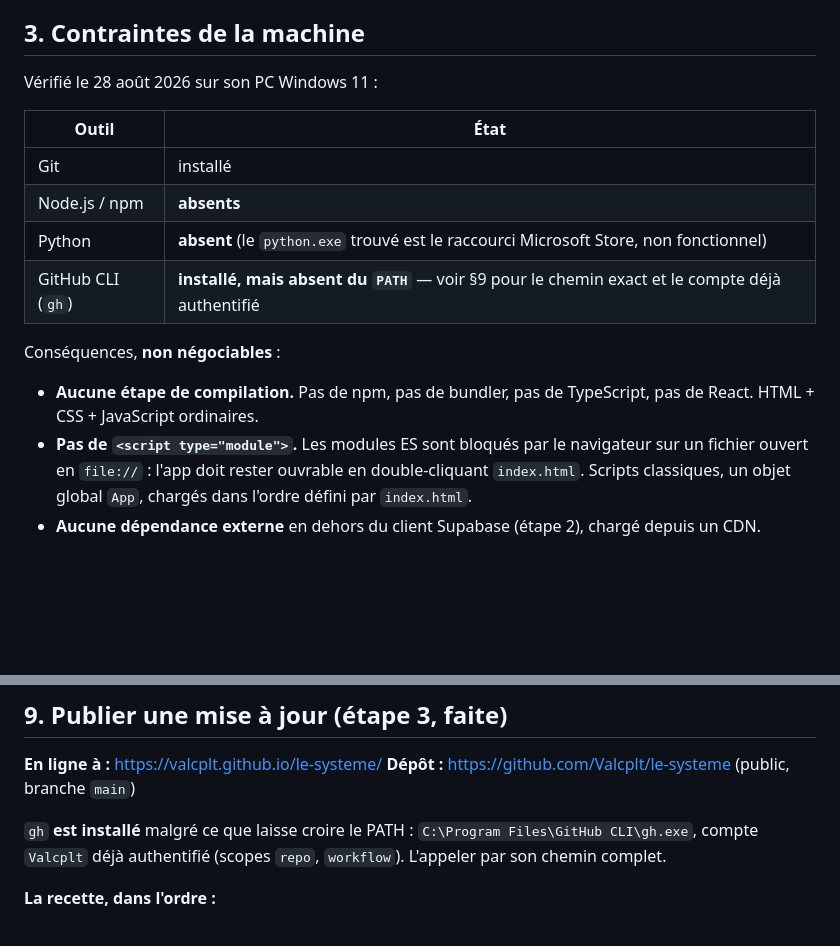
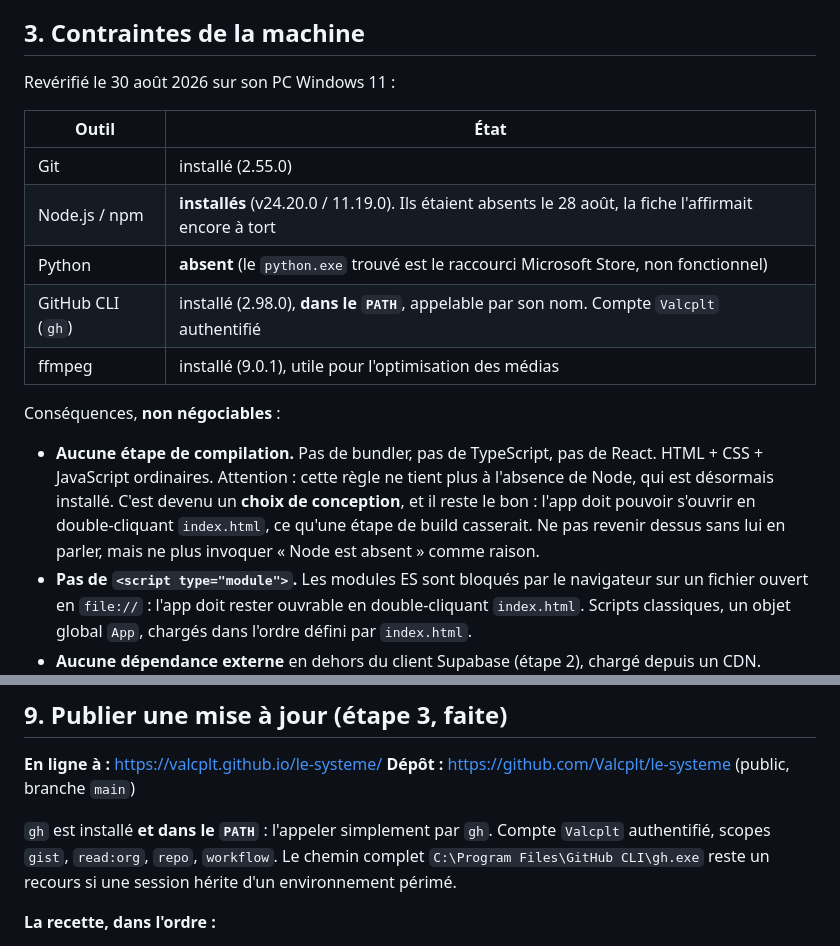
Before and after one commit to Valcplt/le-systeme, a Markdown page: CLAUDE.md, 2 parts joined by grey strips. GitHub-like rendering; blank space fills up the shorter version.

Commit message:
Corrige deux faits périmés sur l'outillage de la machine
Node et npm sont désormais installés (v24.20.0 / 11.19.0), alors que la
fiche les déclarait absents depuis le 28 août.

`gh`, lui, n'a jamais été hors du PATH. Le diagnostic d'origine venait
d'un test mal écrit : un `gh --version | head -1` referme le tuyau dès
la première ligne, ce qui fait sortir gh en erreur et laissait croire à
une absence. L'appeler par son chemin complet n'a jamais été nécessaire.

Le point qui compte vraiment : la règle « aucune étape de compilation »
s'appuyait sur l'absence de Node, prémisse devenue fausse. La règle est
conservée, mais rattachée à sa vraie raison, l'app doit rester ouvrable
en double-cliquant index.html. Une session future risquait sinon de
lever la contrainte en constatant simplement que Node est là.

Co-Authored-By: Claude Opus 5 <noreply@anthropic.com>

```diff
--- a/CLAUDE.md
+++ b/CLAUDE.md
@@ -57,19 +57,25 @@ données.** Les six garde-fous ci-dessous existent pour ça.
 
 ## 3. Contraintes de la machine
 
-Vérifié le 28 août 2026 sur son PC Windows 11 :
+Revérifié le 30 août 2026 sur son PC Windows 11 :
 
 | Outil | État |
 |---|---|
-| Git | installé |
-| Node.js / npm | **absents** |
+| Git | installé (2.55.0) |
+| Node.js / npm | **installés** (v24.20.0 / 11.19.0). Ils étaient absents le 28 août, la fiche l'affirmait encore à tort |
 | Python | **absent** (le `python.exe` trouvé est le raccourci Microsoft Store, non fonctionnel) |
-| GitHub CLI (`gh`) | **installé, mais absent du `PATH`** — voir §9 pour le chemin exact et le compte déjà authentifié |
+| GitHub CLI (`gh`) | installé (2.98.0), **dans le `PATH`**, appelable par son nom. Compte `Valcplt` authentifié |
+| ffmpeg | installé (9.0.1), utile pour l'optimisation des médias |
 
 Conséquences, **non négociables** :
 
-- **Aucune étape de compilation.** Pas de npm, pas de bundler, pas de
-  TypeScript, pas de React. HTML + CSS + JavaScript ordinaires.
+- **Aucune étape de compilation.** Pas de bundler, pas de TypeScript, pas
+  de React. HTML + CSS + JavaScript ordinaires.
+  Attention : cette règle ne tient plus à l'absence de Node, qui est
+  désormais installé. C'est devenu un **choix de conception**, et il reste
+  le bon : l'app doit pouvoir s'ouvrir en double-cliquant `index.html`,
+  ce qu'une étape de build casserait. Ne pas revenir dessus sans lui en
+  parler, mais ne plus invoquer « Node est absent » comme raison.
 - **Pas de `<script type="module">`.** Les modules ES sont bloqués par le
   navigateur sur un fichier ouvert en `file://` : l'app doit rester
   ouvrable en double-cliquant `index.html`. Scripts classiques, un objet
@@ -265,9 +271,10 @@ sont donc atteignables par personne depuis l'app.
 **En ligne à :** https://valcplt.github.io/le-systeme/
 **Dépôt :** https://github.com/Valcplt/le-systeme (public, branche `main`)
 
-`gh` **est installé** malgré ce que laisse croire le PATH :
-`C:\Program Files\GitHub CLI\gh.exe`, compte `Valcplt` déjà authentifié
-(scopes `repo`, `workflow`). L'appeler par son chemin complet.
+`gh` est installé **et dans le `PATH`** : l'appeler simplement par `gh`.
+Compte `Valcplt` authentifié, scopes `gist`, `read:org`, `repo`,
+`workflow`. Le chemin complet `C:\Program Files\GitHub CLI\gh.exe` reste
+un recours si une session hérite d'un environnement périmé.
 
 **La recette, dans l'ordre :**
 
```
